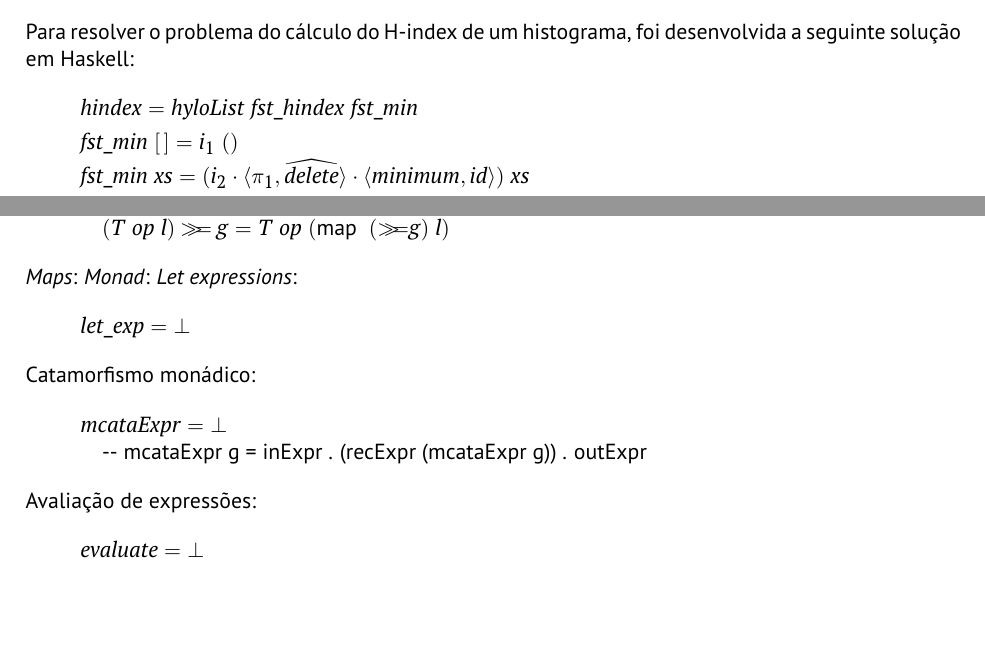
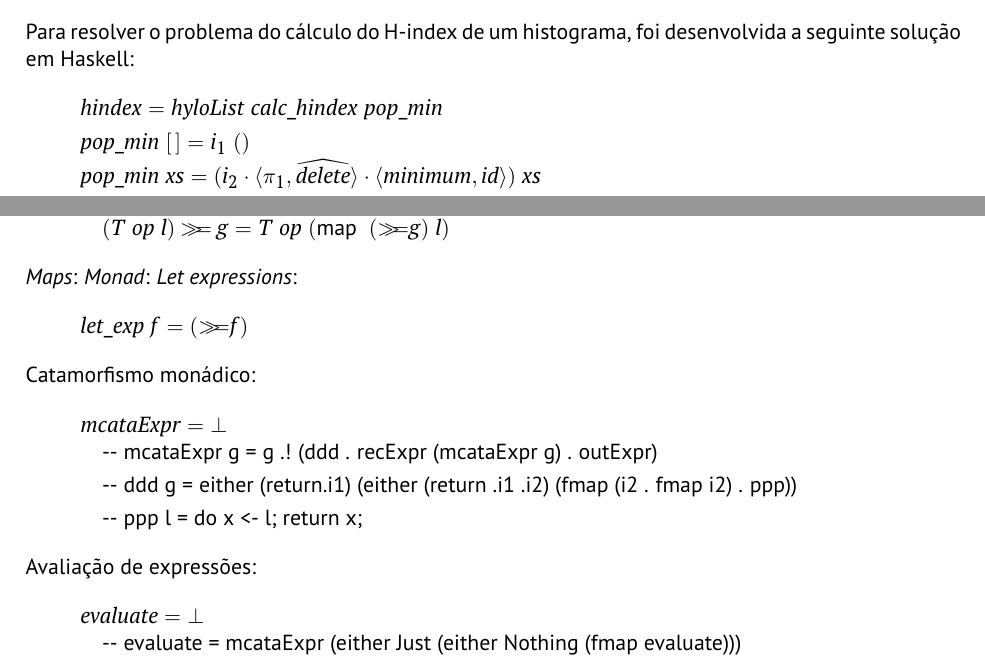
Before and after one commit to A104445/cp2425t, a LaTeX document (cp2425t.tex): two parts of pages 9 and 12 of 14, joined at a grey line, cut so that both start at the same text, the shorter picture padded with empty space. Compiled offline with pdfLaTeX.

Commit message:
Exercício 4.4

```diff
--- a/cp2425t.tex
+++ b/cp2425t.tex
@@ -763,13 +763,13 @@ Para resolver o problema do cálculo do H-index de um histograma, foi desenvolvi
 \column{12}{@{}>{\hspre}l<{\hspost}@{}}%
 \column{18}{@{}>{\hspre}l<{\hspost}@{}}%
 \column{E}{@{}>{\hspre}l<{\hspost}@{}}%
-\>[B]{}\Varid{hindex}\mathrel{=}\Varid{hyloList}\;\Varid{fst\char95 hindex}\;\Varid{fst\char95 min}{}\<[E]%
+\>[B]{}\Varid{hindex}\mathrel{=}\Varid{hyloList}\;\Varid{calc\char95 hindex}\;\Varid{pop\char95 min}{}\<[E]%
 \\[\blanklineskip]%
-\>[B]{}\Varid{fst\char95 min}\;[\mskip1.5mu \mskip1.5mu]\mathrel{=}i_1\;(){}\<[E]%
+\>[B]{}\Varid{pop\char95 min}\;[\mskip1.5mu \mskip1.5mu]\mathrel{=}i_1\;(){}\<[E]%
 \\
-\>[B]{}\Varid{fst\char95 min}\;\Varid{xs}\mathrel{=}(i_2\comp \conj{\p1}{\uncurry{\Varid{delete}}}\comp \conj{\Varid{minimum}}{\Varid{id}})\;\Varid{xs}{}\<[E]%
+\>[B]{}\Varid{pop\char95 min}\;\Varid{xs}\mathrel{=}(i_2\comp \conj{\p1}{\uncurry{\Varid{delete}}}\comp \conj{\Varid{minimum}}{\Varid{id}})\;\Varid{xs}{}\<[E]%
 \\[\blanklineskip]%
-\>[B]{}\Varid{fst\char95 hindex}\mathrel{=}\alt{\underline{\mathrm{0},[\mskip1.5mu \mskip1.5mu]}}{\cdot }{}\<[E]%
+\>[B]{}\Varid{calc\char95 hindex}\mathrel{=}\alt{\underline{\mathrm{0},[\mskip1.5mu \mskip1.5mu]}}{\cdot }{}\<[E]%
 \\
 \>[B]{}\hsindent{12}{}\<[12]%
 \>[12]{}(\Varid{cond}\;(\uncurry{(\geq )}\comp (\Varid{id}\times\succ \comp \p1))\;{}\<[E]%
@@ -793,4 +793,4 @@ Para resolver o problema do cálculo do H-index de um histograma, foi desenvolvi
 
 \[
 \xymatrix@C=2cm{
-    \ensuremath{\N ^*} \ar[r]^-{\ensuremath{\Varid{fst\char95 min}}} \ar[d]_-{\ensuremath{\anaList{\Varid{fst\char95 min}}}} \ar@/_6pc/[dd]_-{\ensuremath{\Varid{hindex}\mathrel{=}\llbracket\, \Varid{fst\char95 hindex},\,\Varid{fst\char95 min}\,\rrbracket}}
+    \ensuremath{\N ^*} \ar[r]^-{\ensuremath{\Varid{pop\char95 min}}} \ar[d]_-{\ensuremath{\anaList{\Varid{pop\char95 min}}}} \ar@/_6pc/[dd]_-{\ensuremath{\Varid{hindex}\mathrel{=}\llbracket\, \Varid{calc\char95 hindex},\,\Varid{pop\char95 min}\,\rrbracket}}
@@ -998,7 +998,7 @@ Definição do tipo:
 \begin{hscode}\SaveRestoreHook
 \column{B}{@{}>{\hspre}l<{\hspost}@{}}%
 \column{E}{@{}>{\hspre}l<{\hspost}@{}}%
-\>[B]{}\Varid{let\char95 exp}\mathrel{=}\bot {}\<[E]%
+\>[B]{}\Varid{let\char95 exp}\;\Varid{f}\mathrel{=}(\bind \Varid{f}){}\<[E]%
 \ColumnHook
 \end{hscode}\resethooks
 Catamorfismo monádico:
@@ -1007,7 +1007,11 @@ Catamorfismo monádico:
 \column{E}{@{}>{\hspre}l<{\hspost}@{}}%
 \>[B]{}\Varid{mcataExpr}\mathrel{=}\bot {}\<[E]%
 \\
-\>[B]{}\mbox{\onelinecomment mcataExpr g = inExpr . (recExpr (mcataExpr g)) . outExpr}{}\<[E]%
+\>[B]{}\mbox{\onelinecomment mcataExpr g = g .! (ddd . recExpr (mcataExpr g) . outExpr)}{}\<[E]%
+\\[\blanklineskip]%
+\>[B]{}\mbox{\onelinecomment ddd g = either (return.i1) (either (return .i1 .i2) (fmap (i2 . fmap i2) . ppp))}{}\<[E]%
+\\[\blanklineskip]%
+\>[B]{}\mbox{\onelinecomment ppp l = do x <- l; return x;}{}\<[E]%
 \ColumnHook
 \end{hscode}\resethooks
 Avaliação de expressões:
@@ -1015,6 +1019,8 @@ Avaliação de expressões:
 \column{B}{@{}>{\hspre}l<{\hspost}@{}}%
 \column{E}{@{}>{\hspre}l<{\hspost}@{}}%
 \>[B]{}\Varid{evaluate}\mathrel{=}\bot {}\<[E]%
+\\
+\>[B]{}\mbox{\onelinecomment evaluate = mcataExpr (either Just (either Nothing (fmap evaluate)))}{}\<[E]%
 \ColumnHook
 \end{hscode}\resethooks
 
```
Also changed, not shown: cp2425t.pdf, cp2425t.tex (8 more changed lines), 4 other files.
